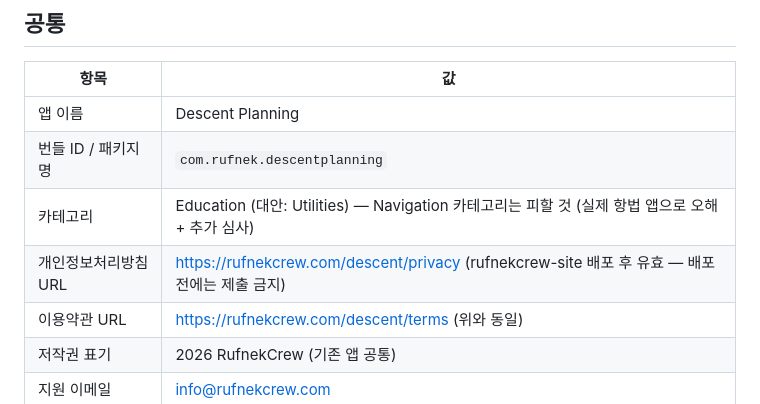
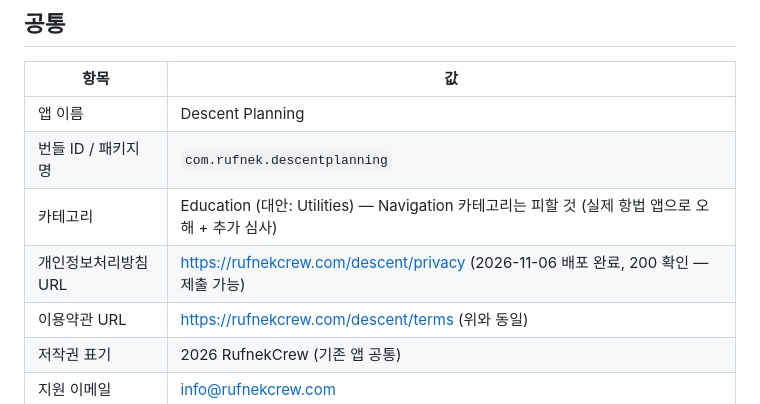
Before and after one commit to rufnek737/descent-planning-mobile, a Markdown page: store/LISTING.md, the part around the change. Drawn GitHub-style.

```diff
--- a/store/LISTING.md
+++ b/store/LISTING.md
@@ -10,7 +10,7 @@
 | 앱 이름 | Descent Planning |
 | 번들 ID / 패키지명 | `com.rufnek.descentplanning` |
 | 카테고리 | Education (대안: Utilities) — Navigation 카테고리는 피할 것 (실제 항법 앱으로 오해 + 추가 심사) |
-| 개인정보처리방침 URL | https://rufnekcrew.com/descent/privacy (rufnekcrew-site 배포 후 유효 — 배포 전에는 제출 금지) |
+| 개인정보처리방침 URL | https://rufnekcrew.com/descent/privacy (2026-11-06 배포 완료, 200 확인 — 제출 가능) |
 | 이용약관 URL | https://rufnekcrew.com/descent/terms (위와 동일) |
 | 저작권 표기 | 2026 RufnekCrew (기존 앱 공통) |
 | 지원 이메일 | info@rufnekcrew.com |
```
Also changed, not shown: WORK_LOG.md (+2 -1 lines).
